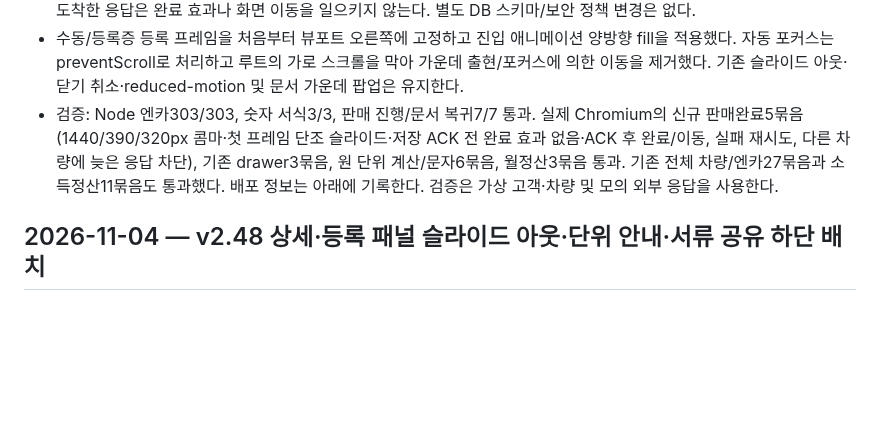
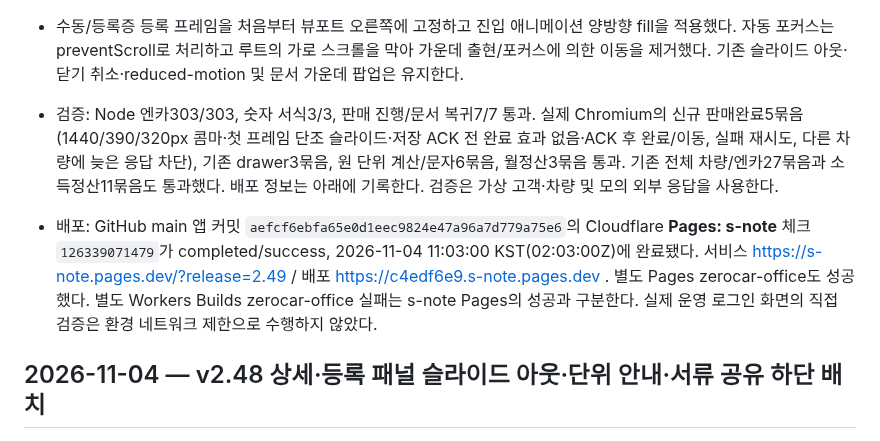
Before and after one commit to spooky1121/s-note, a Markdown page: PROJECT_HISTORY.md, the part around the change. Rendered like a GitHub page; blank space fills up the shorter version.

Commit message:
[skip ci] Record v2.49 validation and s-note deployment

```diff
--- a/PROJECT_HISTORY.md
+++ b/PROJECT_HISTORY.md
@@ -6,6 +6,8 @@
 - 판매완료 확인은 현재 상세의 변경사항과 열려 있는 판매 고객정보를 먼저 저장하고, 판매 상태/실제 판매가/날짜/이자 스냅샷의 인증된 기존 CAS 저장 응답을 확인한 다음 완료 체크 애니메이션을 보여준다. 이후 판매완료 목록의 해당 판매월로 이동한다. 대기 중 관련 입력을 잠그며 저장 실패는 확인창과 값을 유지해 재시도한다. 다른 차량/계정/화면으로 바뀐 뒤 도착한 응답은 완료 효과나 화면 이동을 일으키지 않는다. 별도 DB 스키마/보안 정책 변경은 없다.
 - 수동/등록증 등록 프레임을 처음부터 뷰포트 오른쪽에 고정하고 진입 애니메이션 양방향 fill을 적용했다. 자동 포커스는 preventScroll로 처리하고 루트의 가로 스크롤을 막아 가운데 출현/포커스에 의한 이동을 제거했다. 기존 슬라이드 아웃·닫기 취소·reduced-motion 및 문서 가운데 팝업은 유지한다.
 - 검증: Node 엔카303/303, 숫자 서식3/3, 판매 진행/문서 복귀7/7 통과. 실제 Chromium의 신규 판매완료5묶음(1440/390/320px 콤마·첫 프레임 단조 슬라이드·저장 ACK 전 완료 효과 없음·ACK 후 완료/이동, 실패 재시도, 다른 차량에 늦은 응답 차단), 기존 drawer3묶음, 원 단위 계산/문자6묶음, 월정산3묶음 통과. 기존 전체 차량/엔카27묶음과 소득정산11묶음도 통과했다. 배포 정보는 아래에 기록한다. 검증은 가상 고객·차량 및 모의 외부 응답을 사용한다.
+
+- 배포: GitHub main 앱 커밋 `aefcf6ebfa65e0d1eec9824e47a96a7d779a75e6`의 Cloudflare **Pages: s-note** 체크 `126339071479`가 completed/success, 2026-11-04 11:03:00 KST(02:03:00Z)에 완료됐다. 서비스 https://s-note.pages.dev/?release=2.49 / 배포 https://c4edf6e9.s-note.pages.dev . 별도 Pages zerocar-office도 성공했다. 별도 Workers Builds zerocar-office 실패는 s-note Pages의 성공과 구분한다. 실제 운영 로그인 화면의 직접 검증은 환경 네트워크 제한으로 수행하지 않았다.
 
 ## 2026-11-04 — v2.48 상세·등록 패널 슬라이드 아웃·단위 안내·서류 공유 하단 배치
 
```
